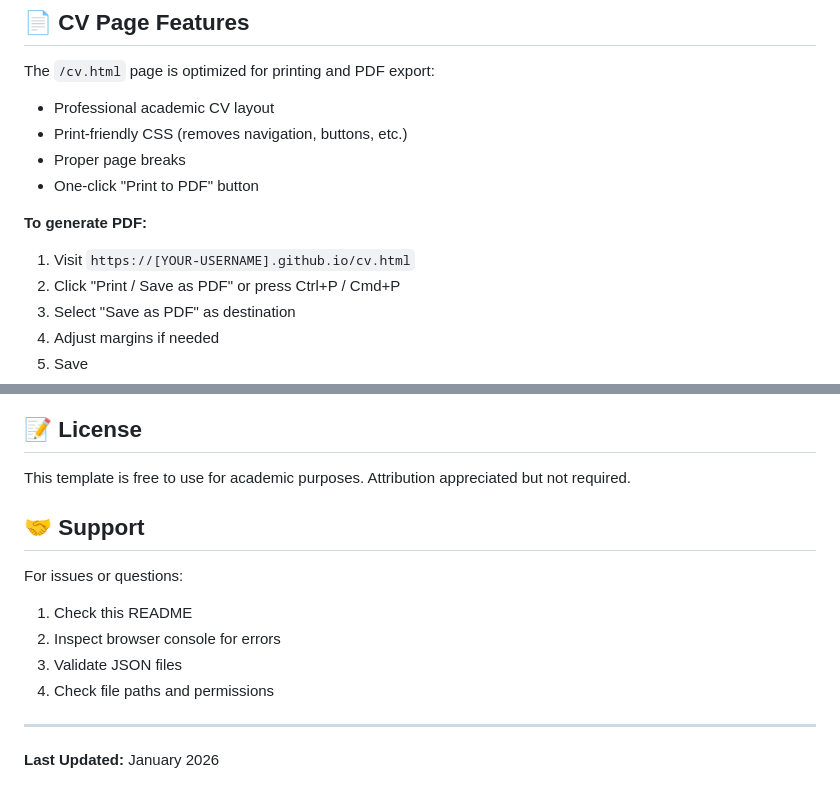
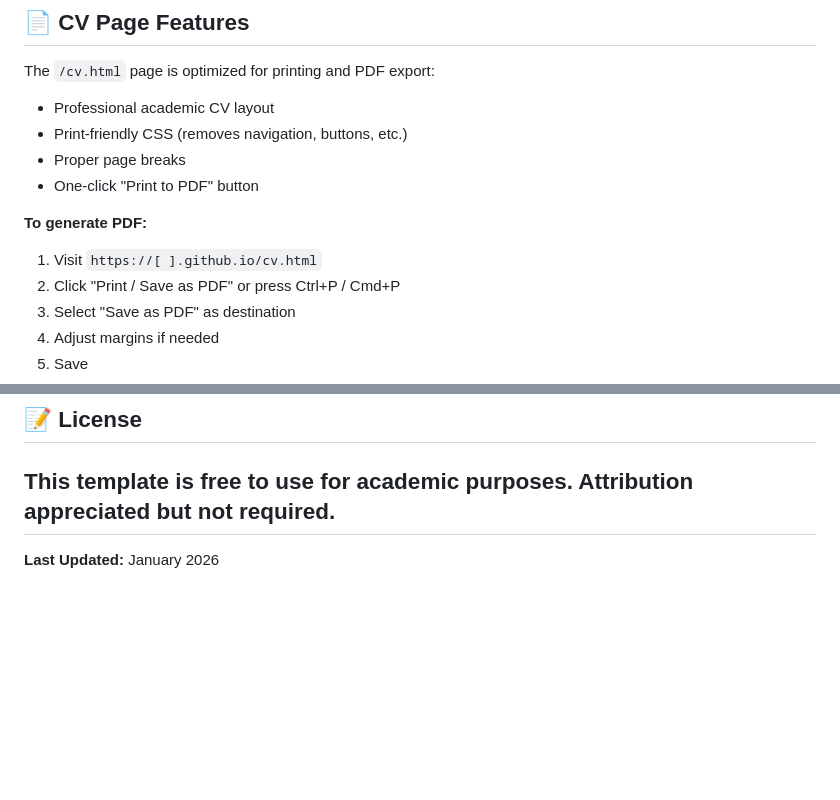
Before and after one commit to Abolfazl-Younesi/Abolfazl-Younesi.github.io, a Markdown page: README.md, 2 parts joined by grey strips. Drawn GitHub-style; blank space fills up the shorter version.

Commit message:
Revise PDF link and remove support instructions
Updated the PDF generation link and removed support section.

```diff
--- a/README.md
+++ b/README.md
@@ -226,7 +226,7 @@ The `/cv.html` page is optimized for printing and PDF export:
 - One-click "Print to PDF" button
 
 **To generate PDF:**
-1. Visit `https://[YOUR-USERNAME].github.io/cv.html`
+1. Visit `https://[ ].github.io/cv.html`
 2. Click "Print / Save as PDF" or press Ctrl+P / Cmd+P
 3. Select "Save as PDF" as destination
 4. Adjust margins if needed
@@ -277,15 +277,6 @@ Add tracking code before `</head>` in `index.html` and `cv.html`
 ## 📝 License
 
 This template is free to use for academic purposes. Attribution appreciated but not required.
-
-## 🤝 Support
-
-For issues or questions:
-1. Check this README
-2. Inspect browser console for errors
-3. Validate JSON files
-4. Check file paths and permissions
-
 ---
 
 **Last Updated:** January 2026
```
